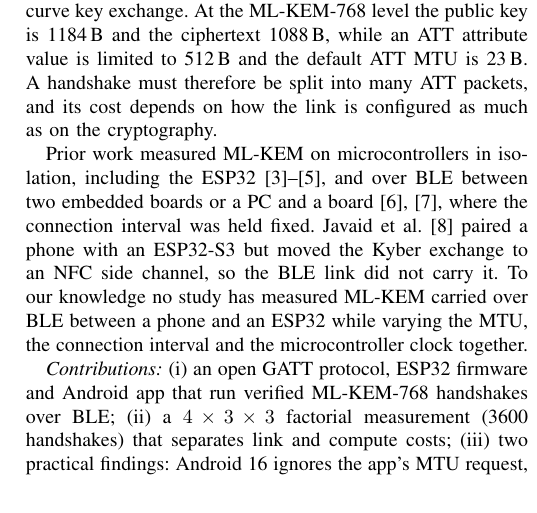
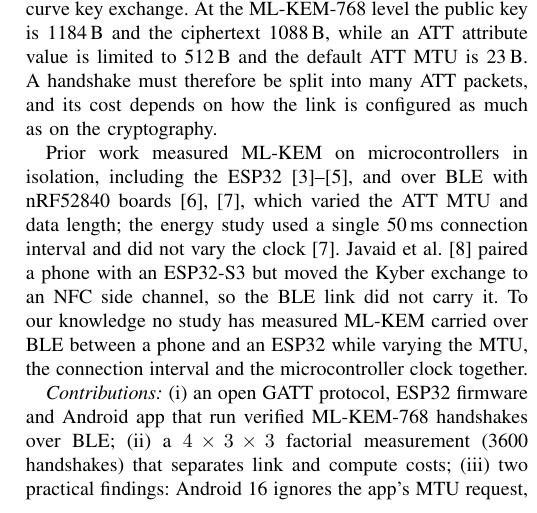
Before and after one commit to zyeemzia/pqc-ble-phone, a LaTeX paper (paper/main.tex): part of one column of page 1 of 3, cut so that both start at the same text. Compiled offline with pdfLaTeX.

Commit message:
Paper: related-work wording matches full-text check; notes on failed handshake

```diff
--- a/paper/main.tex
+++ b/paper/main.tex
@@ -52,9 +52,9 @@ on how the link is configured as much as on the cryptography.
 
 Prior work measured ML-KEM on microcontrollers in isolation, including the
 ESP32~\cite{segatz2025kyberesp32,azevedo2025multicore,nagy2025mlkem}, and over
-BLE between two embedded boards or a PC and a
-board~\cite{liu2024quantumble,liu2026energy}, where the connection interval
-was held fixed. Javaid et al.~\cite{javaid2026nfc} paired a phone with an
+BLE with nRF52840 boards~\cite{liu2024quantumble,liu2026energy}, which
+varied the ATT MTU and data length; the energy study used a single 50\,ms
+connection interval and did not vary the clock~\cite{liu2026energy}. Javaid et al.~\cite{javaid2026nfc} paired a phone with an
 ESP32-S3 but moved the Kyber exchange to an NFC side channel, so the BLE link
 did not carry it. To our knowledge no study has measured ML-KEM carried over
 BLE between a phone and an ESP32 while varying the MTU, the connection
```
Also changed, not shown: docs/novelty.md (+5 -0 lines).
